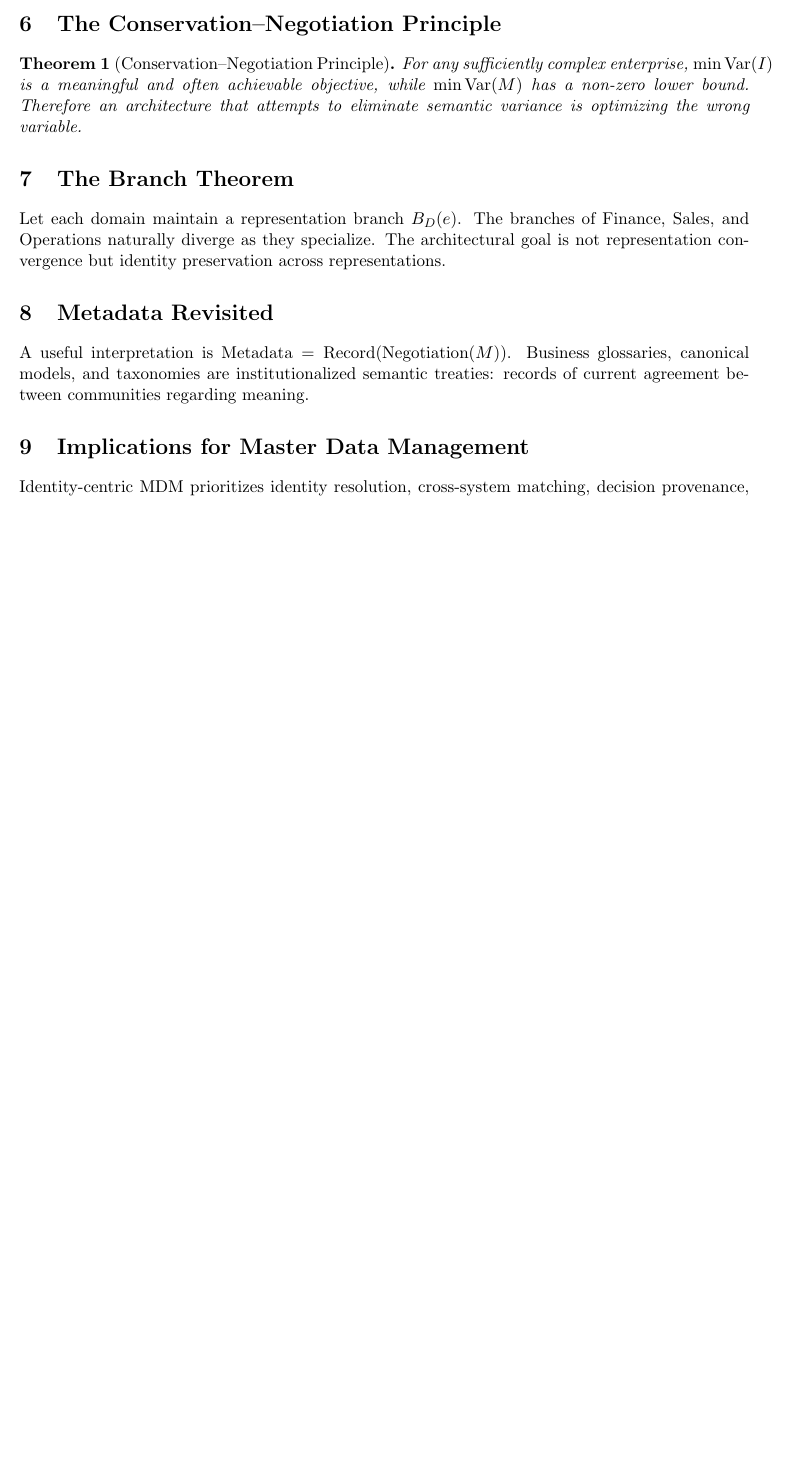
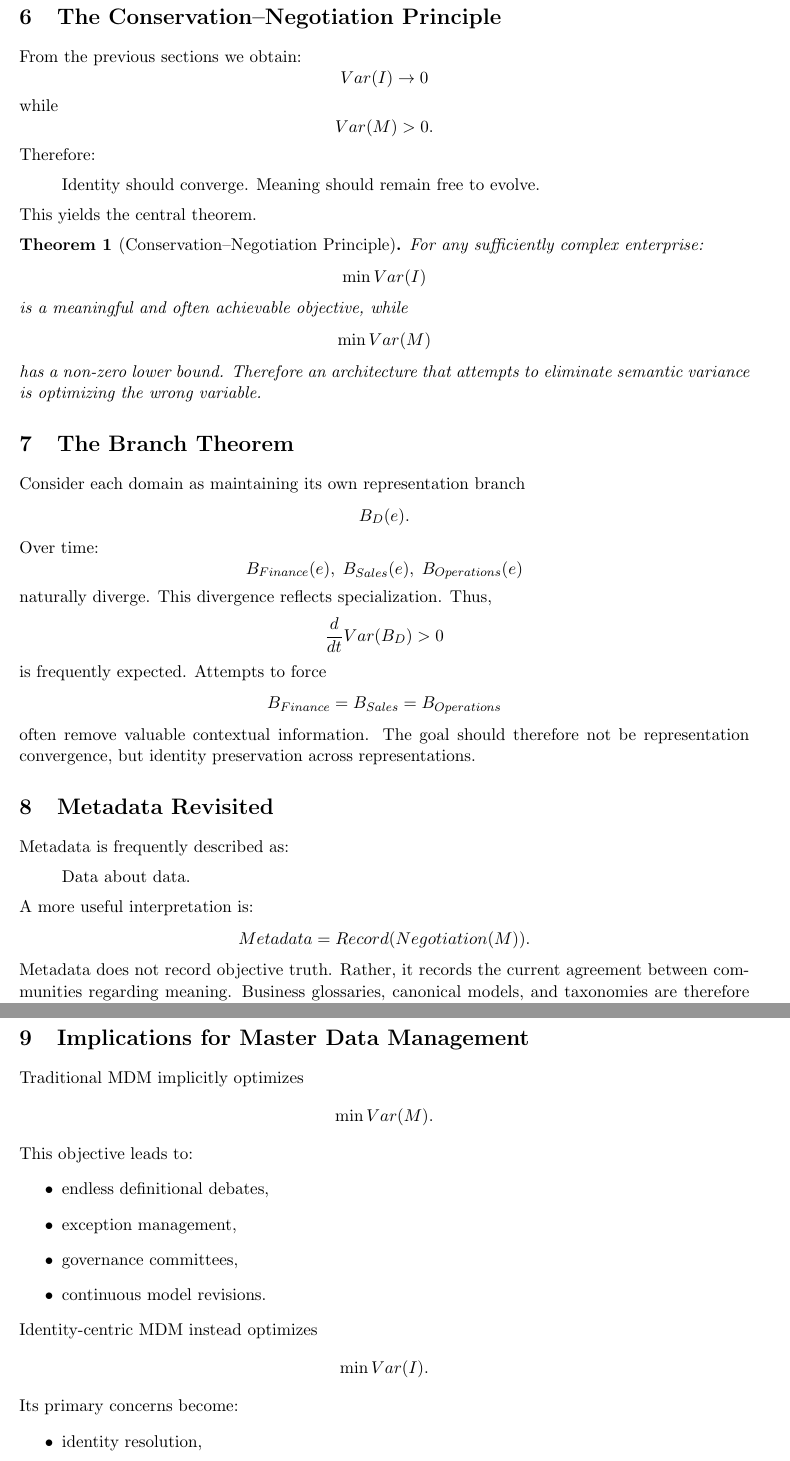
Before and after one commit to cgars/icmn, a LaTeX paper (paper/icmn.tex): part of page 2 of 3 before the commit and two parts of pages 3 and 4 of 4 after it, the two joined at a grey line, cut so that both start at the same text, the shorter picture padded with empty space. Compiled offline with pdfLaTeX.

Commit message:
docs: preserve complete original paper

```diff
--- a/paper/icmn.tex
+++ b/paper/icmn.tex
@@ -42,14 +107,78 @@ Governance can reduce semantic disagreement, but cannot eliminate it.
 
 \section{The Conservation--Negotiation Principle}
+From the previous sections we obtain:
+\[
+Var(I) \rightarrow 0
+\]
+while
+\[
+Var(M) > 0.
+\]
+Therefore:
+\begin{quote}
+Identity should converge. Meaning should remain free to evolve.
+\end{quote}
+This yields the central theorem.
+
 \begin{theorem}[Conservation--Negotiation Principle]
-For any sufficiently complex enterprise, $\min\operatorname{Var}(I)$ is a meaningful and often achievable objective, while $\min\operatorname{Var}(M)$ has a non-zero lower bound. Therefore an architecture that attempts to eliminate semantic variance is optimizing the wrong variable.
+For any sufficiently complex enterprise:
+\[
+\min Var(I)
+\]
+is a meaningful and often achievable objective, while
+\[
+\min Var(M)
+\]
+has a non-zero lower bound. Therefore an architecture that attempts to eliminate semantic variance is optimizing the wrong variable.
 \end{theorem}
 
 \section{The Branch Theorem}
-Let each domain maintain a representation branch $B_D(e)$. The branches of Finance, Sales, and Operations naturally diverge as they specialize. The architectural goal is not representation convergence but identity preservation across representations.
+Consider each domain as maintaining its own representation branch
+\[
+B_D(e).
+\]
+Over time:
+\[
+B_{Finance}(e), \; B_{Sales}(e), \; B_{Operations}(e)
+\]
+naturally diverge. This divergence reflects specialization. Thus,
+\[
+\frac{d}{dt}Var(B_D) > 0
+\]
+is frequently expected. Attempts to force
+\[
+B_{Finance} = B_{Sales} = B_{Operations}
+\]
+often remove valuable contextual information. The goal should therefore not be representation convergence, but identity preservation across representations.
 
 \section{Metadata Revisited}
-A useful interpretation is $\text{Metadata}=\operatorname{Record}(\operatorname{Negotiation}(M))$. Business glossaries, canonical models, and taxonomies are institutionalized semantic treaties: records of current agreement between communities regarding meaning.
+Metadata is frequently described as:
+\begin{quote}
+Data about data.
+\end{quote}
+A more useful interpretation is:
+\[
+Metadata = Record(Negotiation(M)).
+\]
+Metadata does not record objective truth. Rather, it records the current agreement between communities regarding meaning. Business glossaries, canonical models, and taxonomies are therefore best understood as institutionalized semantic treaties.
 
 \section{Implications for Master Data Management}
-Identity-centric MDM prioritizes identity resolution, cross-system matching, decision provenance, stable references, and representation lineage. It accepts semantic plurality while preserving referential integrity.
+Traditional MDM implicitly optimizes
+\[
+\min Var(M).
+\]
+This objective leads to:
+\begin{itemize}
+\item endless definitional debates,
+\item exception management,
+\item governance committees,
+\item continuous model revisions.
+\end{itemize}
+Identity-centric MDM instead optimizes
+\[
+\min Var(I).
+\]
+Its primary concerns become:
+\begin{itemize}
+\item identity resolution,
+\item cross-system matching,
```
Also changed, not shown: paper/icmn.tex (112 more changed lines).
